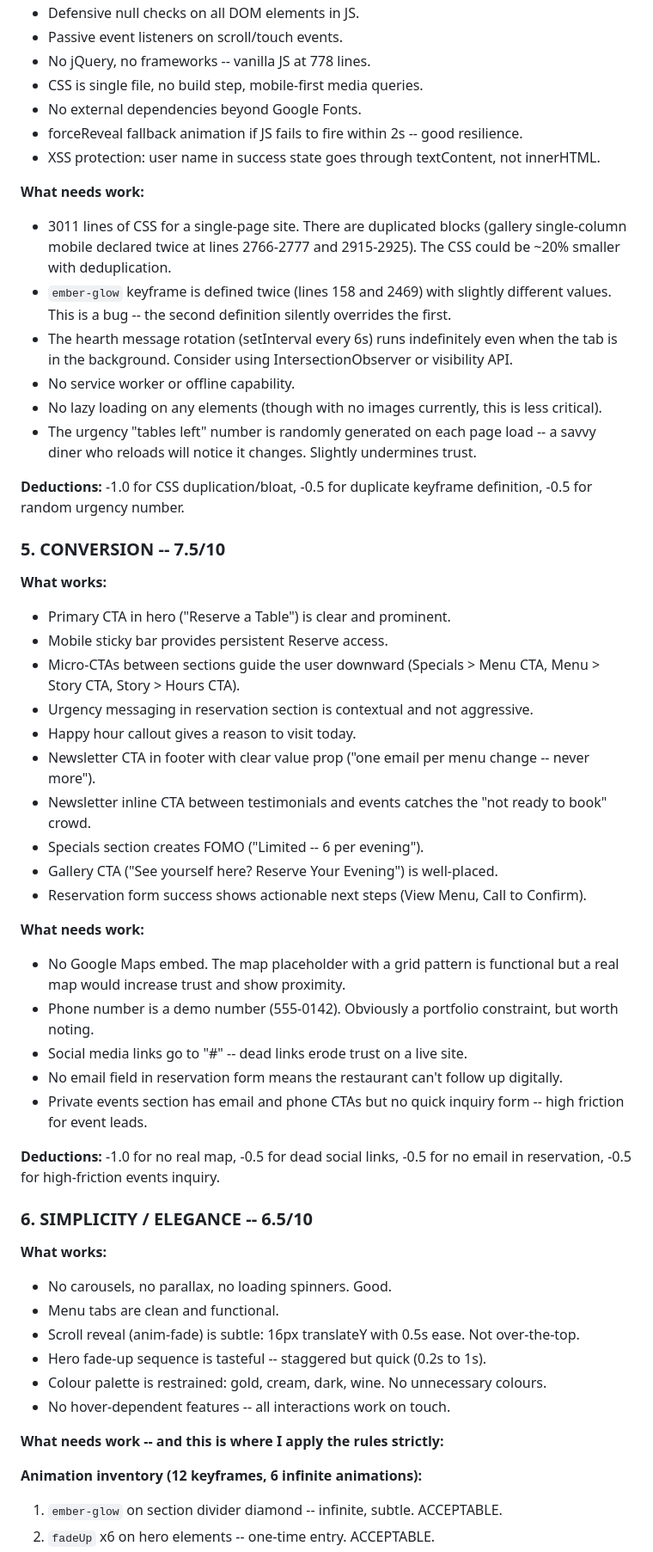
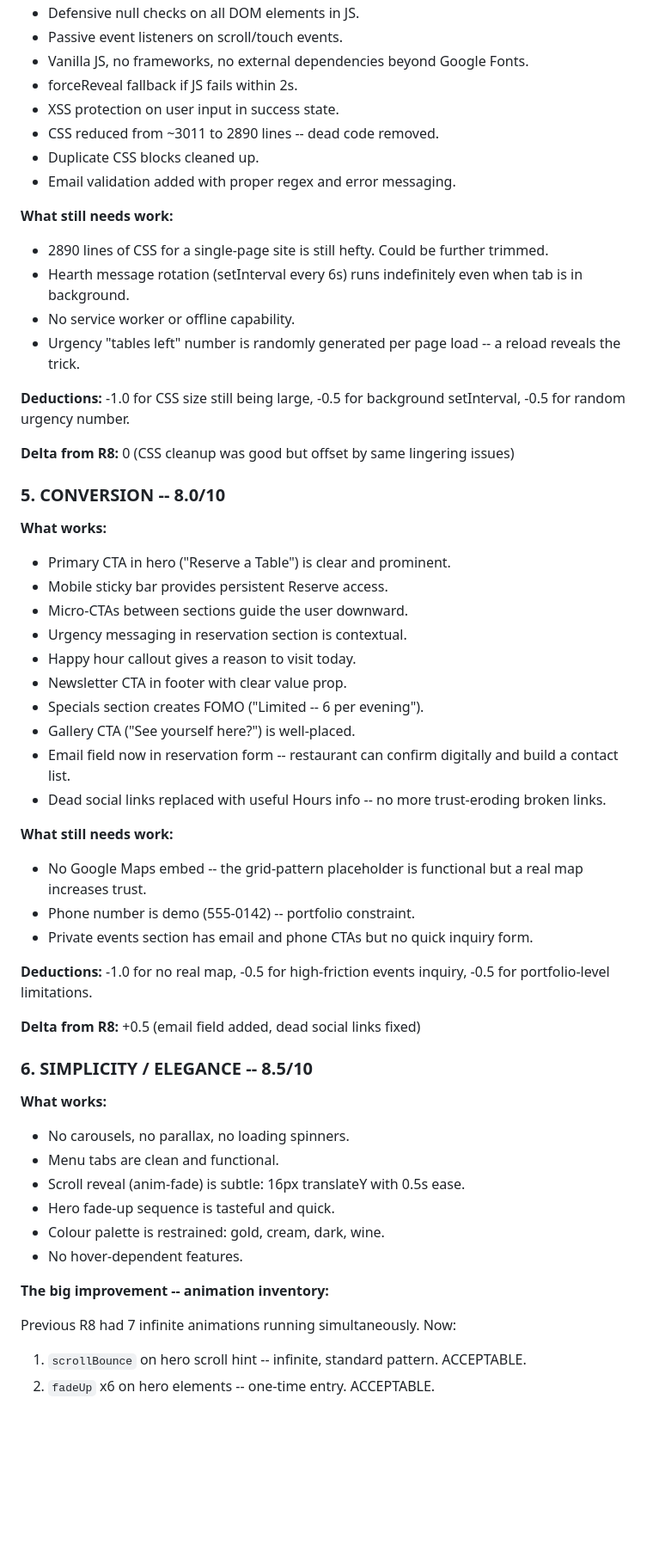
Before and after one commit to zed0minat0r/restaurant-site, a Markdown page: AUDIT.md, the part around one of its changes. Shown at 86% size. GitHub-like rendering; blank space fills up the shorter version.

```diff
--- a/AUDIT.md
+++ b/AUDIT.md
@@ -108,56 +117,57 @@
 - Defensive null checks on all DOM elements in JS.
 - Passive event listeners on scroll/touch events.
-- No jQuery, no frameworks -- vanilla JS at 778 lines.
-- CSS is single file, no build step, mobile-first media queries.
-- No external dependencies beyond Google Fonts.
-- forceReveal fallback animation if JS fails to fire within 2s -- good resilience.
-- XSS protection: user name in success state goes through textContent, not innerHTML.
+- Vanilla JS, no frameworks, no external dependencies beyond Google Fonts.
+- forceReveal fallback if JS fails within 2s.
+- XSS protection on user input in success state.
+- CSS reduced from ~3011 to 2890 lines -- dead code removed.
+- Duplicate CSS blocks cleaned up.
+- Email validation added with proper regex and error messaging.
 
-**What needs work:**
-- 3011 lines of CSS for a single-page site. There are duplicated blocks (gallery single-column mobile declared twice at lines 2766-2777 and 2915-2925). The CSS could be ~20% smaller with deduplication.
-- `ember-glow` keyframe is defined twice (lines 158 and 2469) with slightly different values. This is a bug -- the second definition silently overrides the first.
-- The hearth message rotation (setInterval every 6s) runs indefinitely even when the tab is in the background. Consider using IntersectionObserver or visibility API.
+**What still needs work:**
+- 2890 lines of CSS for a single-page site is still hefty. Could be further trimmed.
+- Hearth message rotation (setInterval every 6s) runs indefinitely even when tab is in background.
 - No service worker or offline capability.
-- No lazy loading on any elements (though with no images currently, this is less critical).
-- The urgency "tables left" number is randomly generated on each page load -- a savvy diner who reloads will notice it changes. Slightly undermines trust.
+- Urgency "tables left" number is randomly generated per page load -- a reload reveals the trick.
 
-**Deductions:** -1.0 for CSS duplication/bloat, -0.5 for duplicate keyframe definition, -0.5 for random urgency number.
+**Deductions:** -1.0 for CSS size still being large, -0.5 for background setInterval, -0.5 for random urgency number.
 
-### 5. CONVERSION -- 7.5/10
+**Delta from R8:** 0 (CSS cleanup was good but offset by same lingering issues)
+
+### 5. CONVERSION -- 8.0/10
 
 **What works:**
 - Primary CTA in hero ("Reserve a Table") is clear and prominent.
 - Mobile sticky bar provides persistent Reserve access.
-- Micro-CTAs between sections guide the user downward (Specials > Menu CTA, Menu > Story CTA, Story > Hours CTA).
-- Urgency messaging in reservation section is contextual and not aggressive.
+- Micro-CTAs between sections guide the user downward.
+- Urgency messaging in reservation section is contextual.
 - Happy hour callout gives a reason to visit today.
-- Newsletter CTA in footer with clear value prop ("one email per menu change -- never more").
-- Newsletter inline CTA between testimonials and events catches the "not ready to book" crowd.
+- Newsletter CTA in footer with clear value prop.
 - Specials section creates FOMO ("Limited -- 6 per evening").
-- Gallery CTA ("See yourself here? Reserve Your Evening") is well-placed.
-- Reservation form success shows actionable next steps (View Menu, Call to Confirm).
+- Gallery CTA ("See yourself here?") is well-placed.
+- Email field now in reservation form -- restaurant can confirm digitally and build a contact list.
+- Dead social links replaced with useful Hours info -- no more trust-eroding broken links.
 
-**What needs work:**
-- No Google Maps embed. The map placeholder with a grid pattern is functional but a real map would increase trust and show proximity.
-- Phone number is a demo number (555-0142). Obviously a portfolio constraint, but worth noting.
-- Social media links go to "#" -- dead links erode trust on a live site.
-- No email field in reservation form means the restaurant can't follow up digitally.
-- Private events section has email and phone CTAs but no quick inquiry form -- high friction for event leads.
+**What still needs work:**
+- No Google Maps embed -- the grid-pattern placeholder is functional but a real map increases trust.
+- Phone number is demo (555-0142) -- portfolio constraint.
+- Private events section has email and phone CTAs but no quick inquiry form.
 
-**Deductions:** -1.0 for no real map, -0.5 for dead social links, -0.5 for no email in reservation, -0.5 for high-friction events inquiry.
+**Deductions:** -1.0 for no real map, -0.5 for high-friction events inquiry, -0.5 for portfolio-level limitations.
 
-### 6. SIMPLICITY / ELEGANCE -- 6.5/10
+**Delta from R8:** +0.5 (email field added, dead social links fixed)
+
+### 6. SIMPLICITY / ELEGANCE -- 8.5/10
 
 **What works:**
-- No carousels, no parallax, no loading spinners. Good.
+- No carousels, no parallax, no loading spinners.
 - Menu tabs are clean and functional.
-- Scroll reveal (anim-fade) is subtle: 16px translateY with 0.5s ease. Not over-the-top.
-- Hero fade-up sequence is tasteful -- staggered but quick (0.2s to 1s).
-- Colour palette is restrained: gold, cream, dark, wine. No unnecessary colours.
-- No hover-dependent features -- all interactions work on touch.
+- Scroll reveal (anim-fade) is subtle: 16px translateY with 0.5s ease.
+- Hero fade-up sequence is tasteful and quick.
+- Colour palette is restrained: gold, cream, dark, wine.
+- No hover-dependent features.
 
-**What needs work -- and this is where I apply the rules strictly:**
+**The big improvement -- animation inventory:**
 
-**Animation inventory (12 keyframes, 6 infinite animations):**
-1. `ember-glow` on section divider diamond -- infinite, subtle. ACCEPTABLE.
+Previous R8 had 7 infinite animations running simultaneously. Now:
+1. `scrollBounce` on hero scroll hint -- infinite, standard pattern. ACCEPTABLE.
 2. `fadeUp` x6 on hero elements -- one-time entry. ACCEPTABLE.
```
Also changed, not shown: other parts of AUDIT.md (+106 -99 lines).
